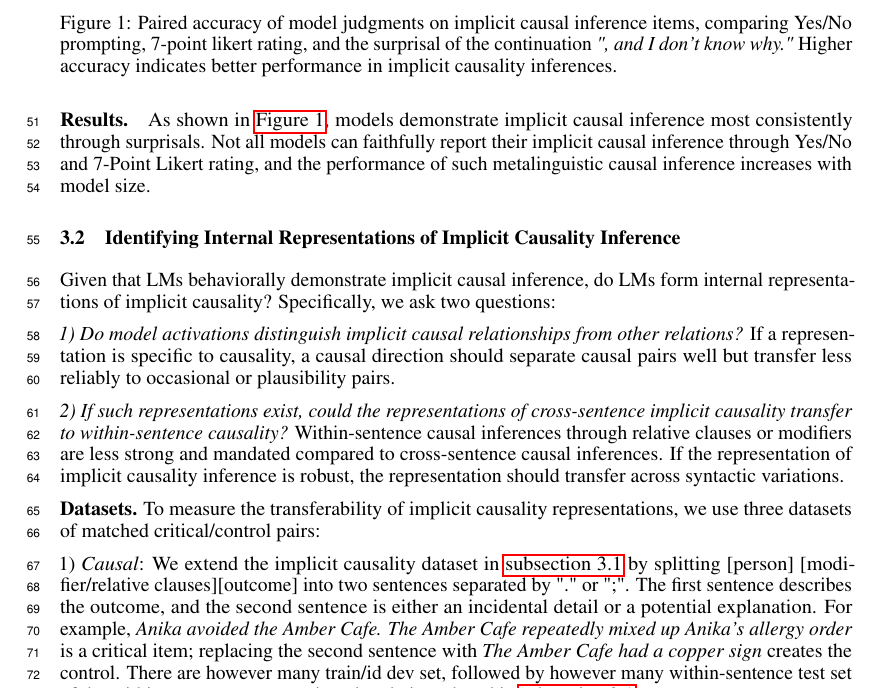
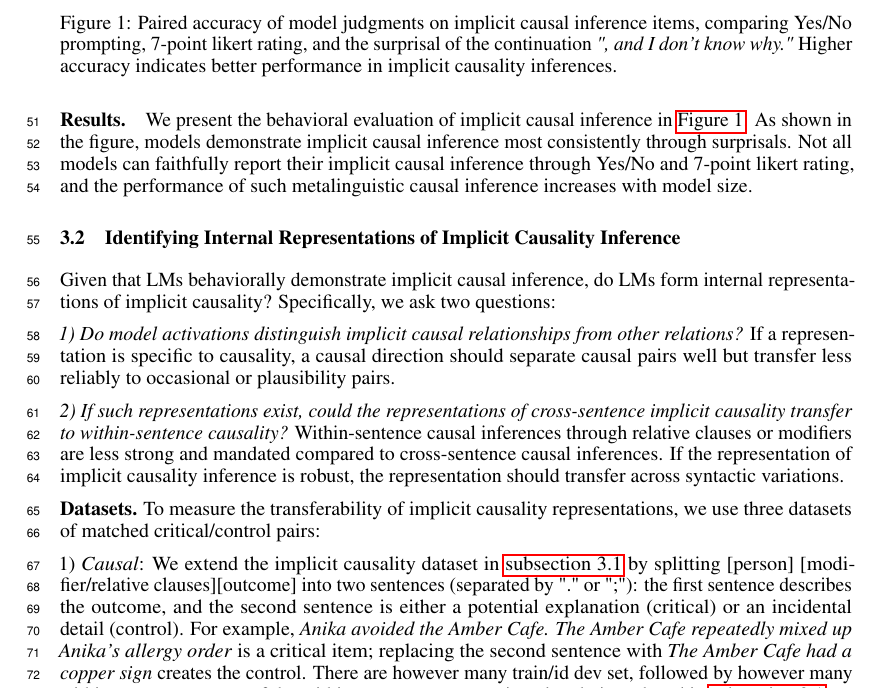
Before and after one commit to SusanWYS/Formatting-Instructions-For-NeurIPS-2026-2-, a LaTeX paper (paper.tex): part of page 2 of 5, cut so that both start at the same text. Compiled offline with pdfLaTeX.

Commit message:
Updates from Overleaf

```diff
--- a/paper.tex
+++ b/paper.tex
@@ -83,7 +83,7 @@ For all three measures, paired accuracy is the proportion of pairs in which the
   \label{fig:rq1}
 \end{figure}
 
-\paragraph{Results.} As shown in \autoref{fig:rq1}, models demonstrate implicit causal inference most consistently through surprisals. Not all models can faithfully report their implicit causal inference through Yes/No and 7-Point Likert rating, and the performance of such metalinguistic causal inference increases with model size.
+\paragraph{Results.} We present the behavioral evaluation of implicit causal inference in \autoref{fig:rq1}. As shown in the figure, models demonstrate implicit causal inference most consistently through surprisals. Not all models can faithfully report their implicit causal inference through Yes/No and 7-point likert rating, and the performance of such metalinguistic causal inference increases with model size.
 
 
 \subsection{Identifying Internal Representations of Implicit Causality Inference}
@@ -97,7 +97,7 @@ Given that LMs behaviorally demonstrate implicit causal inference, do LMs form i
 
 \textbf{Datasets.} To measure the transferability of implicit causality representations, we use three datasets of matched critical/control pairs:
 
-1) \emph{Causal}: We extend the implicit causality dataset in \autoref{sec:behavior} by splitting [person] [modifier/relative clauses][outcome] into two sentences separated by "." or ";". The first sentence describes the outcome, and the second sentence is either an incidental detail or a potential explanation. For example, \emph{Anika avoided the Amber Cafe. The Amber Cafe repeatedly mixed up Anika's allergy order} is a critical item; replacing the second sentence with \emph{The Amber Cafe had a copper sign} creates the control. There are however many train/id dev set, followed by however many within-sentence test set of the within-sentence construction already introduced in \autoref{sec:behavior}.
+1) \emph{Causal}: We extend the implicit causality dataset in \autoref{sec:behavior} by splitting [person] [modifier/relative clauses][outcome] into two sentences (separated by "." or ";"): the first sentence describes the outcome, and the second sentence is either a potential explanation (critical) or an incidental detail (control). For example, \emph{Anika avoided the Amber Cafe. The Amber Cafe repeatedly mixed up Anika's allergy order} is a critical item; replacing the second sentence with \emph{The Amber Cafe had a copper sign} creates the control. There are however many train/id dev set, followed by however many within-sentence test set of the within-sentence construction already introduced in \autoref{sec:behavior}.
 
 2) \emph{Occasion}: This dataset tests whether an event is compatible with a typical occasion for a given [person]. The sentences follow the structure of [person] [outcome]. An example critical sentence is \textit{}, whereas the control is \textit{}. This dataset measures occasion compatibility. There are however many train/dev/test set.
 
```
Also changed, not shown: paper.tex (2 more changed lines).
